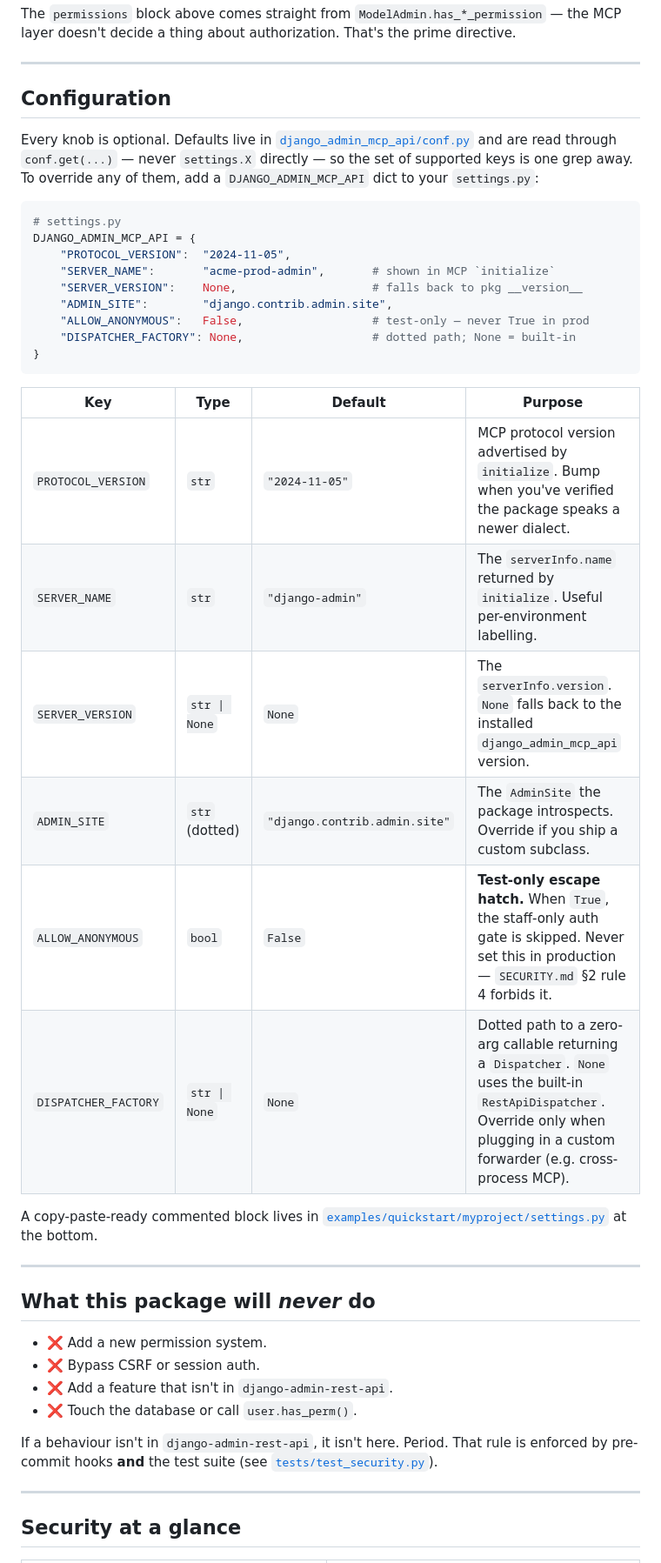
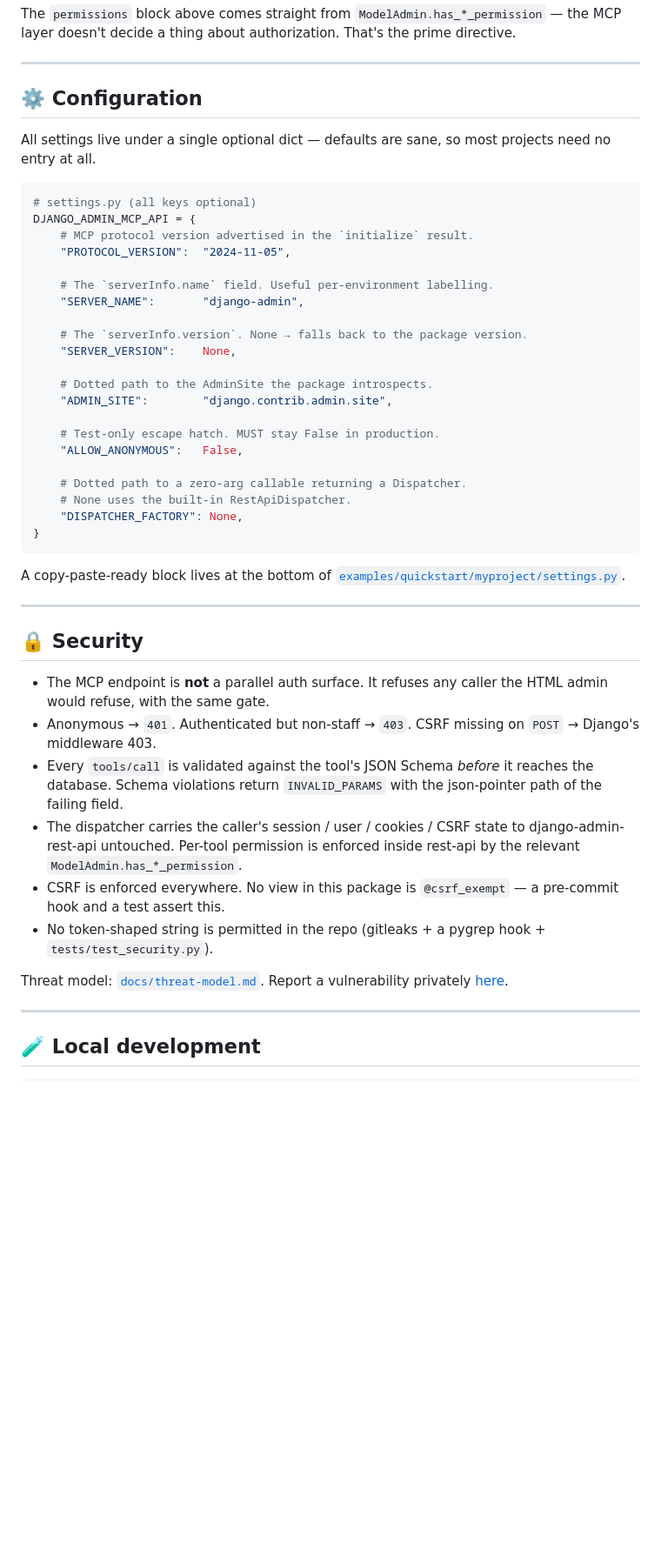
Before and after one commit to MartinCastroAlvarez/django-admin-mcp-api, a Markdown page: README.md, the part around one of its changes. Shown at 87% size. Drawn GitHub-style; blank space fills up the shorter version.

````diff
--- a/README.md
+++ b/README.md
@@ -145,53 +176,62 @@ about authorization. That's the prime directive.
 
 ---
 
-## Configuration
+## ⚙️ Configuration
 
-Every knob is optional. Defaults live in
-[`django_admin_mcp_api/conf.py`](django_admin_mcp_api/conf.py) and are
-read through `conf.get(...)` — never `settings.X` directly — so the
-set of supported keys is one grep away. To override any of them, add a
-`DJANGO_ADMIN_MCP_API` dict to your `settings.py`:
+All settings live under a single optional dict — defaults are sane,
+so most projects need no entry at all.
 
 ```python
-# settings.py
+# settings.py (all keys optional)
 DJANGO_ADMIN_MCP_API = {
+    # MCP protocol version advertised in the `initialize` result.
     "PROTOCOL_VERSION":  "2024-11-05",
-    "SERVER_NAME":       "acme-prod-admin",       # shown in MCP `initialize`
-    "SERVER_VERSION":    None,                    # falls back to pkg __version__
+
+    # The `serverInfo.name` field. Useful per-environment labelling.
+    "SERVER_NAME":       "django-admin",
+
+    # The `serverInfo.version`. None → falls back to the package version.
+    "SERVER_VERSION":    None,
+
+    # Dotted path to the AdminSite the package introspects.
     "ADMIN_SITE":        "django.contrib.admin.site",
-    "ALLOW_ANONYMOUS":   False,                   # test-only — never True in prod
-    "DISPATCHER_FACTORY": None,                   # dotted path; None = built-in
+
+    # Test-only escape hatch. MUST stay False in production.
+    "ALLOW_ANONYMOUS":   False,
+
+    # Dotted path to a zero-arg callable returning a Dispatcher.
+    # None uses the built-in RestApiDispatcher.
+    "DISPATCHER_FACTORY": None,
 }
 ```
 
-| Key                  | Type           | Default                          | Purpose |
-| -------------------- | -------------- | -------------------------------- | ------- |
-| `PROTOCOL_VERSION`   | `str`          | `"2024-11-05"`                   | MCP protocol version advertised by `initialize`. Bump when you've verified the package speaks a newer dialect. |
-| `SERVER_NAME`        | `str`          | `"django-admin"`                 | The `serverInfo.name` returned by `initialize`. Useful per-environment labelling. |
-| `SERVER_VERSION`     | `str \| None`  | `None`                           | The `serverInfo.version`. `None` falls back to the installed `django_admin_mcp_api` version. |
-| `ADMIN_SITE`         | `str` (dotted) | `"django.contrib.admin.site"`    | The `AdminSite` the package introspects. Override if you ship a custom subclass. |
-| `ALLOW_ANONYMOUS`    | `bool`         | `False`                          | **Test-only escape hatch.** When `True`, the staff-only auth gate is skipped. Never set this in production — `SECURITY.md` §2 rule 4 forbids it. |
-| `DISPATCHER_FACTORY` | `str \| None`  | `None`                           | Dotted path to a zero-arg callable returning a `Dispatcher`. `None` uses the built-in `RestApiDispatcher`. Override only when plugging in a custom forwarder (e.g. cross-process MCP). |
-
-A copy-paste-ready commented block lives in
-[`examples/quickstart/myproject/settings.py`](examples/quickstart/myproject/settings.py)
-at the bottom.
+A copy-paste-ready block lives at the bottom of
+[`examples/quickstart/myproject/settings.py`](examples/quickstart/myproject/settings.py).
 
 ---
 
-## What this package will *never* do
+## 🔒 Security
 
-- ❌ Add a new permission system.
-- ❌ Bypass CSRF or session auth.
-- ❌ Add a feature that isn't in `django-admin-rest-api`.
-- ❌ Touch the database or call `user.has_perm()`.
+- The MCP endpoint is **not** a parallel auth surface. It refuses any
+  caller the HTML admin would refuse, with the same gate.
+- Anonymous → `401`. Authenticated but non-staff → `403`. CSRF
+  missing on `POST` → Django's middleware 403.
+- Every `tools/call` is validated against the tool's JSON Schema
+  *before* it reaches the database. Schema violations return
+  `INVALID_PARAMS` with the json-pointer path of the failing field.
+- The dispatcher carries the caller's session / user / cookies / CSRF
+  state to django-admin-rest-api untouched. Per-tool permission is
+  enforced inside rest-api by the relevant `ModelAdmin.has_*_permission`.
+- CSRF is enforced everywhere. No view in this package is
+  `@csrf_exempt` — a pre-commit hook and a test assert this.
+- No token-shaped string is permitted in the repo (gitleaks + a
+  pygrep hook + `tests/test_security.py`).
 
-If a behaviour isn't in `django-admin-rest-api`, it isn't here. Period.
-That rule is enforced by pre-commit hooks **and** the test suite (see
-[`tests/test_security.py`](tests/test_security.py)).
+Threat model: [`docs/threat-model.md`](docs/threat-model.md). Report
+a vulnerability privately
+[here](https://github.com/MartinCastroAlvarez/django-admin-mcp-api/security/advisories/new).
 
 ---
 
-## Security at a glance
+## 🧪 Local development
 
````
Also changed, not shown: other parts of README.md (+127 -95 lines).
